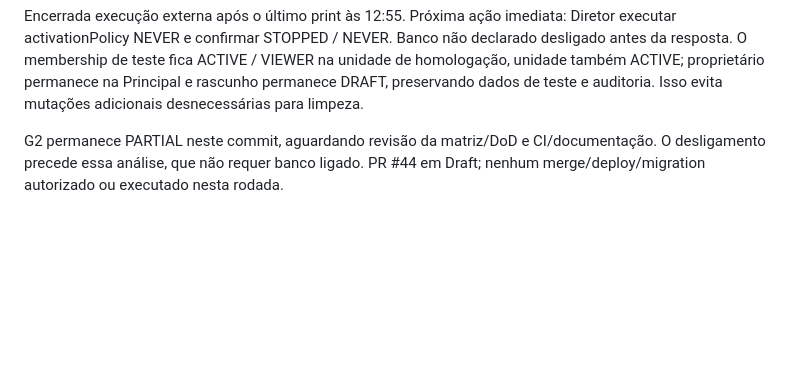
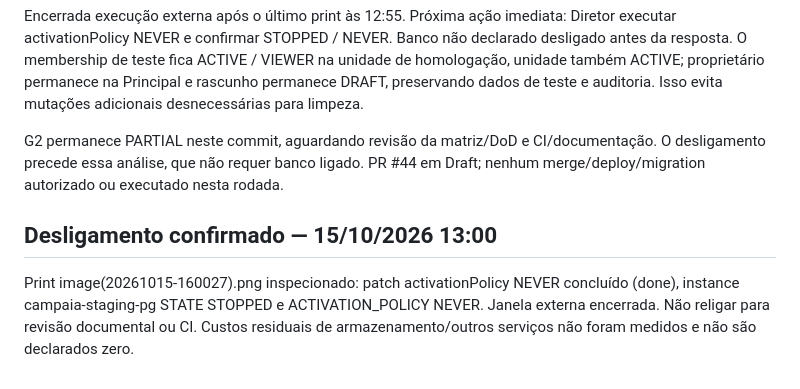
Before and after one commit to faabio3131/f-m-tecnologia-campaia, a Markdown page: docs/evidence/WP_R01_BUSINESS_UNIT_SCOPE_STAGING_20261015.md, the part around the change. Drawn GitHub-style; blank space fills up the shorter version.

Commit message:
docs: confirm staging shutdown after external G2 checks

```diff
--- a/docs/evidence/WP_R01_BUSINESS_UNIT_SCOPE_STAGING_20261015.md
+++ b/docs/evidence/WP_R01_BUSINESS_UNIT_SCOPE_STAGING_20261015.md
@@ -29,3 +29,7 @@ Cenários externos desta rodada observados: login e step-up; administração de
 Encerrada execução externa após o último print às 12:55. Próxima ação imediata: Diretor executar activationPolicy NEVER e confirmar STOPPED / NEVER. Banco não declarado desligado antes da resposta. O membership de teste fica ACTIVE / VIEWER na unidade de homologação, unidade também ACTIVE; proprietário permanece na Principal e rascunho permanece DRAFT, preservando dados de teste e auditoria. Isso evita mutações adicionais desnecessárias para limpeza.
 
 G2 permanece PARTIAL neste commit, aguardando revisão da matriz/DoD e CI/documentação. O desligamento precede essa análise, que não requer banco ligado. PR #44 em Draft; nenhum merge/deploy/migration autorizado ou executado nesta rodada.
+
+## Desligamento confirmado — 15/10/2026 13:00
+
+Print image(20261015-160027).png inspecionado: patch activationPolicy NEVER concluído (done), instance campaia-staging-pg STATE STOPPED e ACTIVATION_POLICY NEVER. Janela externa encerrada. Não religar para revisão documental ou CI. Custos residuais de armazenamento/outros serviços não foram medidos e não são declarados zero.
```
